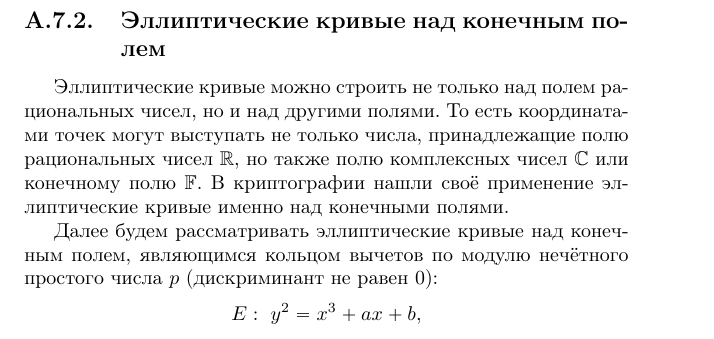
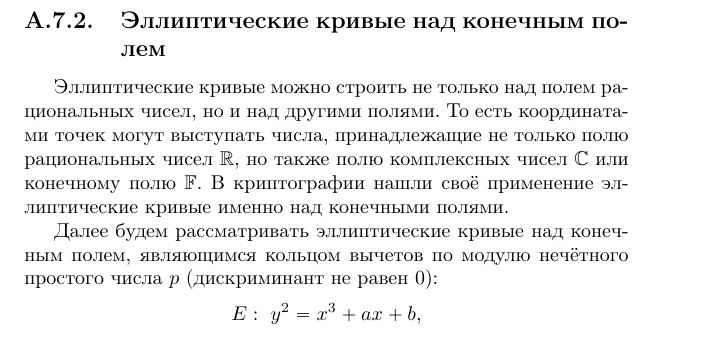
Before and after one commit to vlsergey/infosec, a LaTeX book (Information Security.tex, which reads groups_of_ec_points_over_finite_fields.tex): part of page 258 of 277, cut so that both start at the same text. Compiled offline with pdfLaTeX; a LaTeX package or settings file that is missing is left out.

Commit message:
Update groups_of_ec_points_over_finite_fields.tex
изменил структуры предложения

```diff
--- a/groups_of_ec_points_over_finite_fields.tex
+++ b/groups_of_ec_points_over_finite_fields.tex
@@ -93,7 +93,7 @@
 
 \subsection{Эллиптические кривые над конечным полем}
 
-Эллиптические кривые можно строить не только над полем рациональных чисел, но и над другими полями. То есть координатами точек могут выступать не только числа, принадлежащие полю рациональных чисел $\R$, но также полю комплексных чисел $\mathbb{C}$ или конечному полю $\F$. В криптографии нашли своё применение эллиптические кривые именно над конечными полями.
+Эллиптические кривые можно строить не только над полем рациональных чисел, но и над другими полями. То есть координатами точек могут выступать числа, принадлежащие не только полю рациональных чисел $\R$, но также полю комплексных чисел $\mathbb{C}$ или конечному полю $\F$. В криптографии нашли своё применение эллиптические кривые именно над конечными полями.
 
 Далее будем рассматривать эллиптические кривые над конечным полем, являющимся кольцом вычетов по модулю нечётного простого числа $p$ (дискриминант не равен 0):
     \[ E: ~ y^2 = x^3 + a x + b, \]
```
